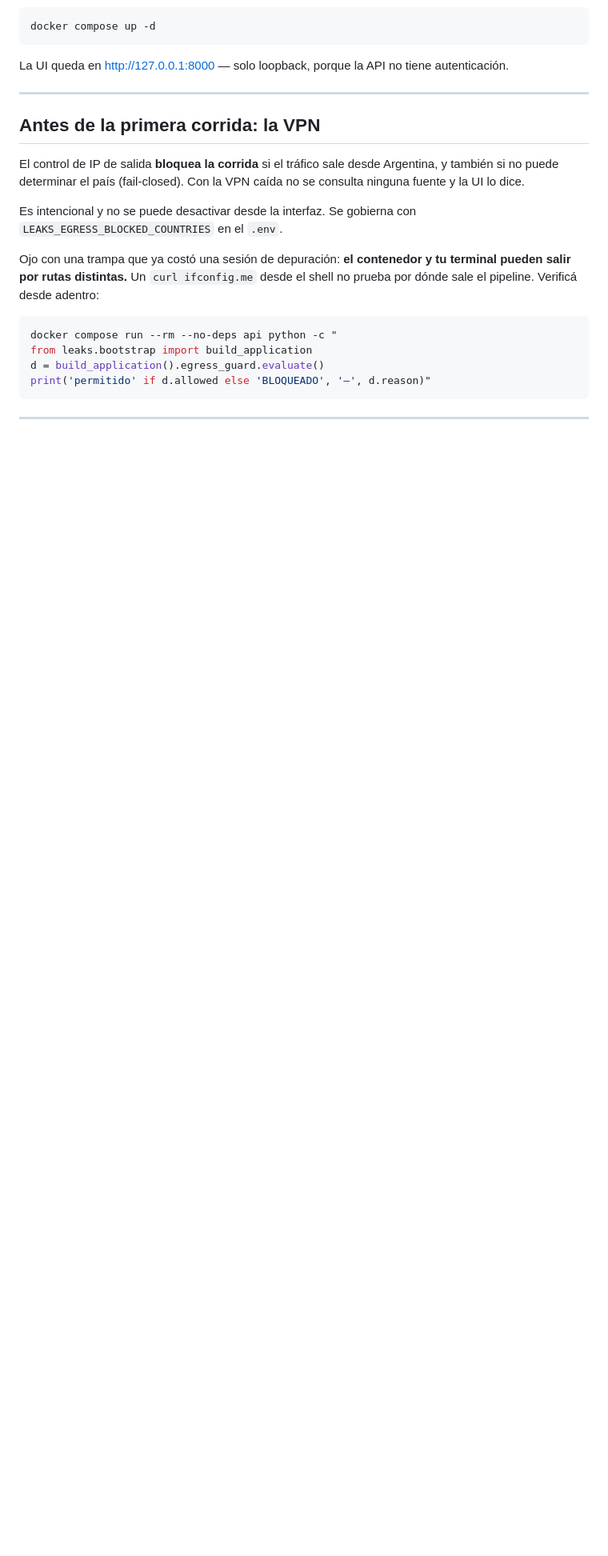
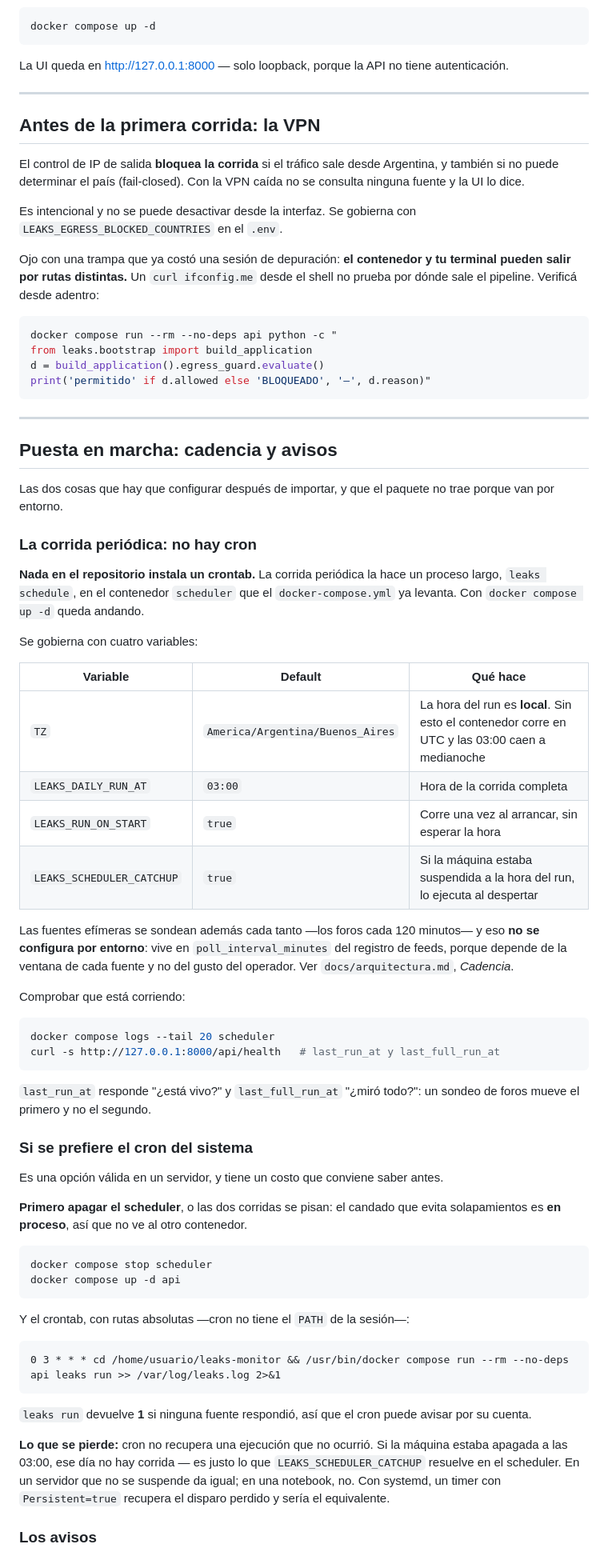
Before and after one commit to gutes/leaks-monitor, a Markdown page: docs/traspaso.md, the part around one of its changes. Shown at 80% size. Drawn GitHub-style; blank space fills up the shorter version.

````diff
--- a/docs/traspaso.md
+++ b/docs/traspaso.md
@@ -487,3 +487,67 @@ print('permitido' if d.allowed else 'BLOQUEADO', '—', d.reason)"
 
 ---
 
+## Puesta en marcha: cadencia y avisos
+
+Las dos cosas que hay que configurar después de importar, y que el paquete no
+trae porque van por entorno.
+
+### La corrida periódica: no hay cron
+
+**Nada en el repositorio instala un crontab.** La corrida periódica la hace un
+proceso largo, `leaks schedule`, en el contenedor `scheduler` que el
+`docker-compose.yml` ya levanta. Con `docker compose up -d` queda andando.
+
+Se gobierna con cuatro variables:
+
+| Variable | Default | Qué hace |
+|---|---|---|
+| `TZ` | `America/Argentina/Buenos_Aires` | La hora del run es **local**. Sin esto el contenedor corre en UTC y las 03:00 caen a medianoche |
+| `LEAKS_DAILY_RUN_AT` | `03:00` | Hora de la corrida completa |
+| `LEAKS_RUN_ON_START` | `true` | Corre una vez al arrancar, sin esperar la hora |
+| `LEAKS_SCHEDULER_CATCHUP` | `true` | Si la máquina estaba suspendida a la hora del run, lo ejecuta al despertar |
+
+Las fuentes efímeras se sondean además cada tanto —los foros cada 120 minutos—
+y eso **no se configura por entorno**: vive en `poll_interval_minutes` del
+registro de feeds, porque depende de la ventana de cada fuente y no del gusto
+del operador. Ver `docs/arquitectura.md`, *Cadencia*.
+
+Comprobar que está corriendo:
+
+```bash
+docker compose logs --tail 20 scheduler
+curl -s http://127.0.0.1:8000/api/health   # last_run_at y last_full_run_at
+```
+
+`last_run_at` responde "¿está vivo?" y `last_full_run_at` "¿miró todo?": un
+sondeo de foros mueve el primero y no el segundo.
+
+### Si se prefiere el cron del sistema
+
+Es una opción válida en un servidor, y tiene un costo que conviene saber antes.
+
+**Primero apagar el scheduler**, o las dos corridas se pisan: el candado que
+evita solapamientos es **en proceso**, así que no ve al otro contenedor.
+
+```bash
+docker compose stop scheduler
+docker compose up -d api
+```
+
+Y el crontab, con rutas absolutas —cron no tiene el `PATH` de la sesión—:
+
+```cron
+0 3 * * * cd /home/usuario/leaks-monitor && /usr/bin/docker compose run --rm --no-deps api leaks run >> /var/log/leaks.log 2>&1
+```
+
+`leaks run` devuelve **1** si ninguna fuente respondió, así que el cron puede
+avisar por su cuenta.
+
+**Lo que se pierde:** cron no recupera una ejecución que no ocurrió. Si la
+máquina estaba apagada a las 03:00, ese día no hay corrida — es justo lo que
+`LEAKS_SCHEDULER_CATCHUP` resuelve en el scheduler. En un servidor que no se
+suspende da igual; en una notebook, no. Con systemd, un timer con
+`Persistent=true` recupera el disparo perdido y sería el equivalente.
+
+### Los avisos
+
````
Also changed, not shown: other parts of docs/traspaso.md (+45 -0 lines).
